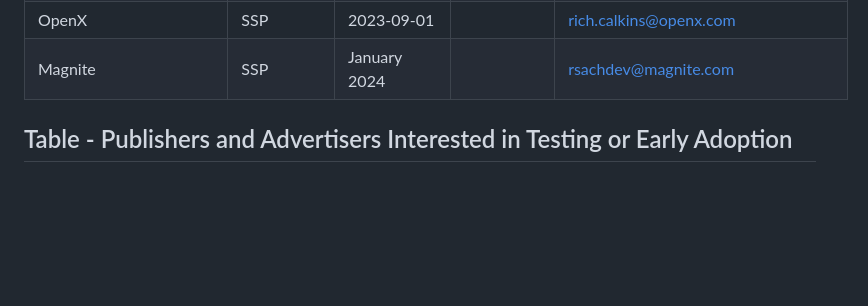
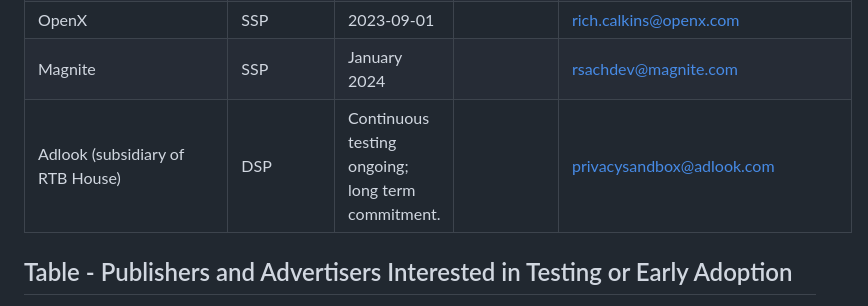
Before and after one commit to patcg-individual-drafts/topics, a Markdown page: topics-tester-list.md, the part around the change. Drawn GitHub-style; blank space fills up the shorter version.

Commit message:
Update topics-tester-list.md
Added Adlook DSP to tester list

```diff
--- a/topics-tester-list.md
+++ b/topics-tester-list.md
@@ -66,6 +66,8 @@ The usefulness of this page depends on testers sharing information and updates.
 | Yahoo Inc | DSP | beginning 15 Jan 2024 | | googleprivacysandbox@yahooinc.com |
 | OpenX | SSP | 2023-09-01 | | rich.calkins@openx.com |
 | Magnite | SSP | January 2024 | | rsachdev@magnite.com |
+| Adlook (subsidiary of RTB House) | DSP | Continuous testing ongoing; long term commitment. | | privacysandbox@adlook.com |
+
 
 ## Table - Publishers and Advertisers Interested in Testing or Early Adoption
 Companies who may be interested in participating in tests and early adoption opportunities provided by ad tech companies.
```
